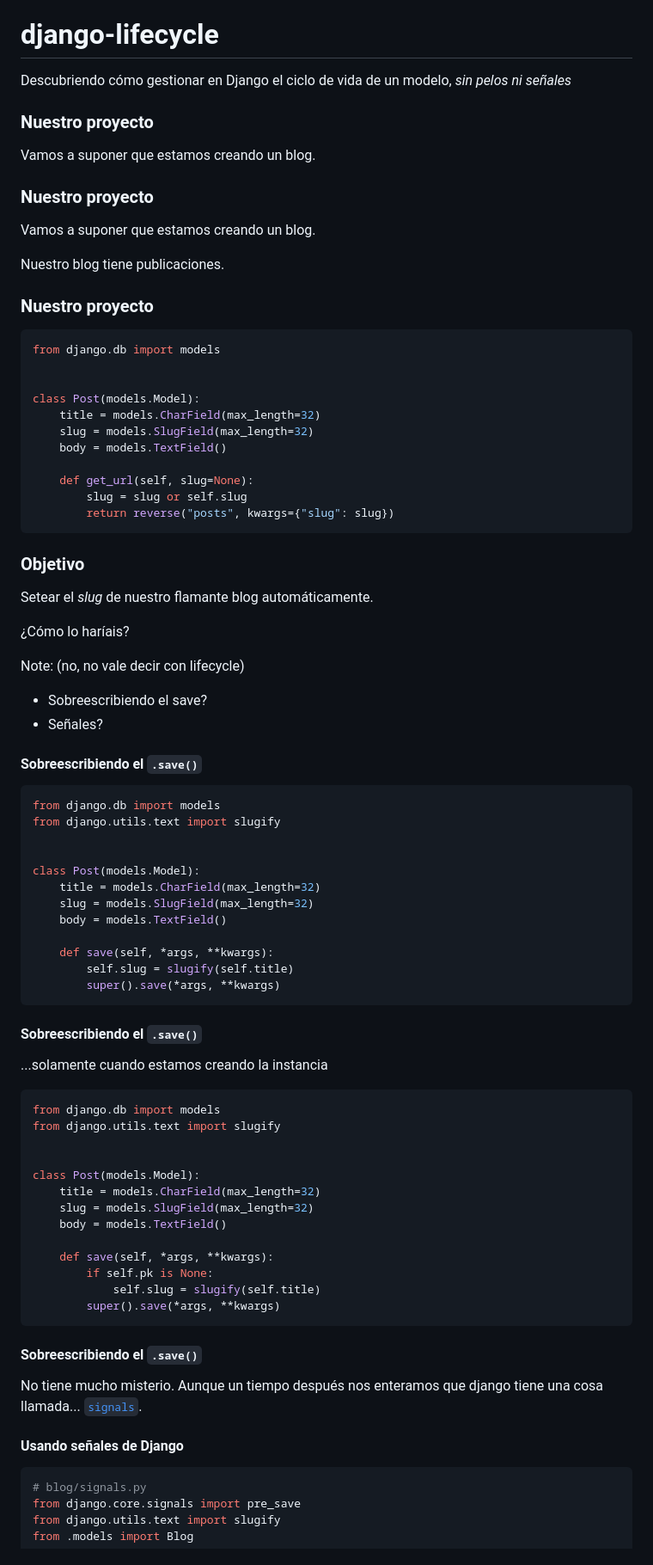
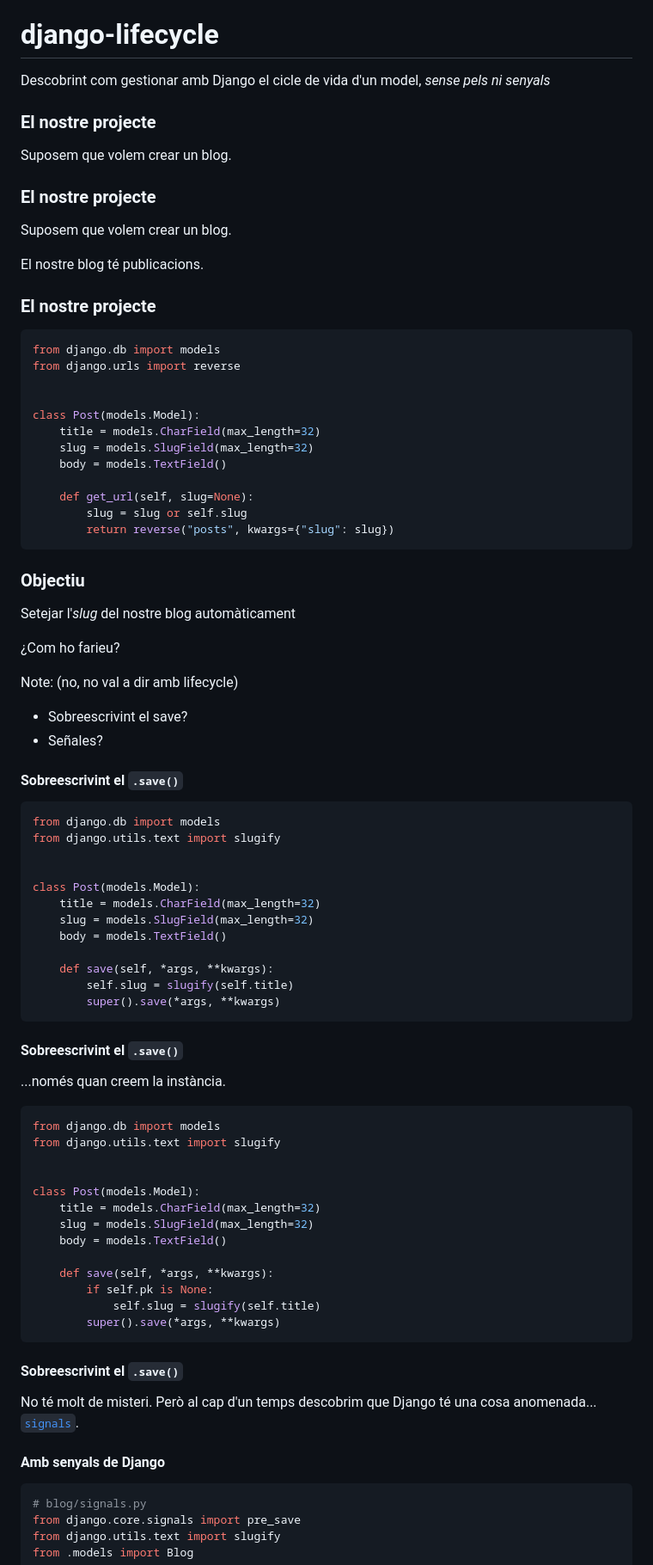
Before and after one commit to EnriqueSoria/xerrada-django-lifecycle, a Markdown page: slides.md, the part around the change printed below. Shown: that part at 86% size. GitHub-like rendering.

````diff
--- a/slides.md
+++ b/slides.md
@@ -8,27 +8,29 @@ Enrique Soria
 
 # django-lifecycle
 
-Descubriendo cómo gestionar en Django el ciclo de vida de un modelo, _sin pelos ni señales_
+Descobrint com gestionar amb Django el cicle de vida d'un model, _sense pels ni senyals_
 
 [comment]: # (!!!)
 
-### Nuestro proyecto
+### El nostre projecte
 
-Vamos a suponer que estamos creando un blog.
+Suposem que volem crear un blog.
 
 [comment]: # (!!! data-auto-animate)
-### Nuestro proyecto
 
-Vamos a suponer que estamos creando un blog.
+### El nostre projecte
 
-Nuestro blog tiene publicaciones.
+Suposem que volem crear un blog.
+
+El nostre blog té publicacions.
 
 [comment]: # (!!! )
 
-### Nuestro proyecto
+### El nostre projecte
 
 ```python [4-7]
 from django.db import models
+from django.urls import reverse
 
 
 class Post(models.Model):
@@ -43,20 +45,21 @@ class Post(models.Model):
 
 [comment]: # (!!!)
 
-### Objetivo
+### Objectiu
 
-Setear el _slug_ de nuestro flamante blog automáticamente.
 
-¿Cómo lo haríais?
+Setejar l'_slug_ del nostre blog automàticament
+
+¿Com ho farieu?
 
 Note:
-(no, no vale decir con lifecycle)
- - Sobreescribiendo el save?
+(no, no val a dir amb lifecycle)
+ - Sobreescrivint el save?
  - Señales?
 
 [comment]: # (!!!)
 
-#### Sobreescribiendo el `.save()`
+#### Sobreescrivint el `.save()`
 
 ```python [2, 10-12]
 from django.db import models
@@ -76,9 +79,9 @@ class Post(models.Model):
 
 [comment]: # (!!! data-auto-animate)
 
-#### Sobreescribiendo el `.save()`
+#### Sobreescrivint el `.save()`
 
-...solamente cuando estamos creando la instancia
+...només quan creem la instància.
 
 ```python [11-12]
 from django.db import models
@@ -100,14 +103,14 @@ class Post(models.Model):
 
 [comment]: # (!!!)
 
-#### Sobreescribiendo el `.save()`
+#### Sobreescrivint el `.save()`
 
-No tiene mucho misterio. Aunque un tiempo después nos enteramos que django tiene una cosa
-llamada... [`signals`](https://docs.djangoproject.com/en/5.0/topics/signals/).
+No té molt de misteri. Però al cap d'un temps descobrim que Django té una cosa anomenada...
+[`signals`](https://docs.djangoproject.com/en/5.0/topics/signals/).
 
 [comment]: # (!!!)
 
-#### Usando señales de Django
+#### Amb senyals de Django
 
 ```python
 # blog/signals.py
````
Also changed, not shown: other parts of slides.md (+71 -71 lines).
